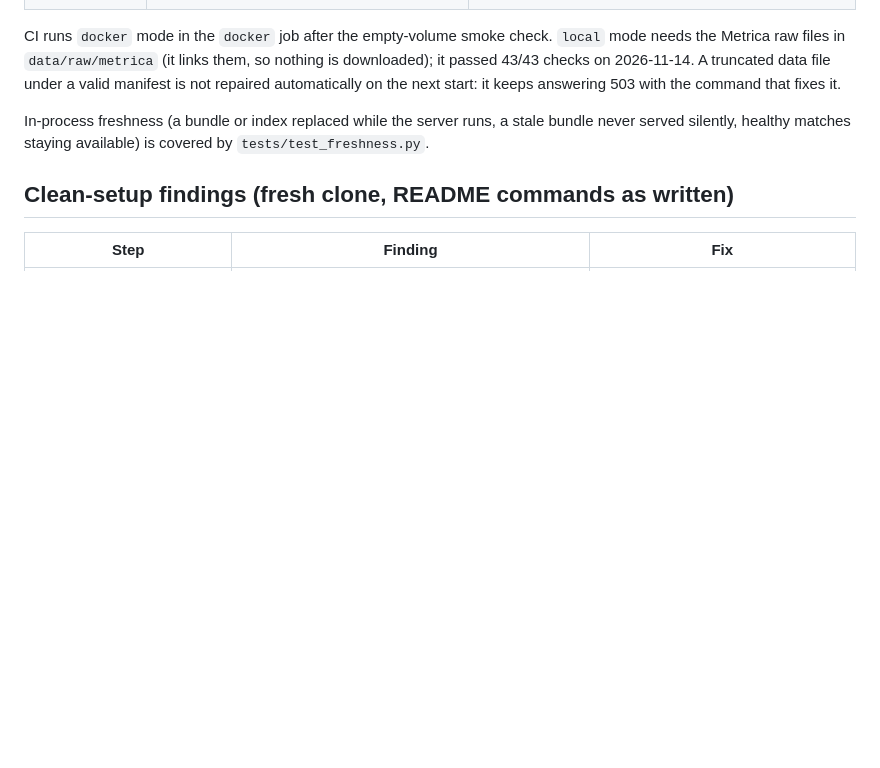
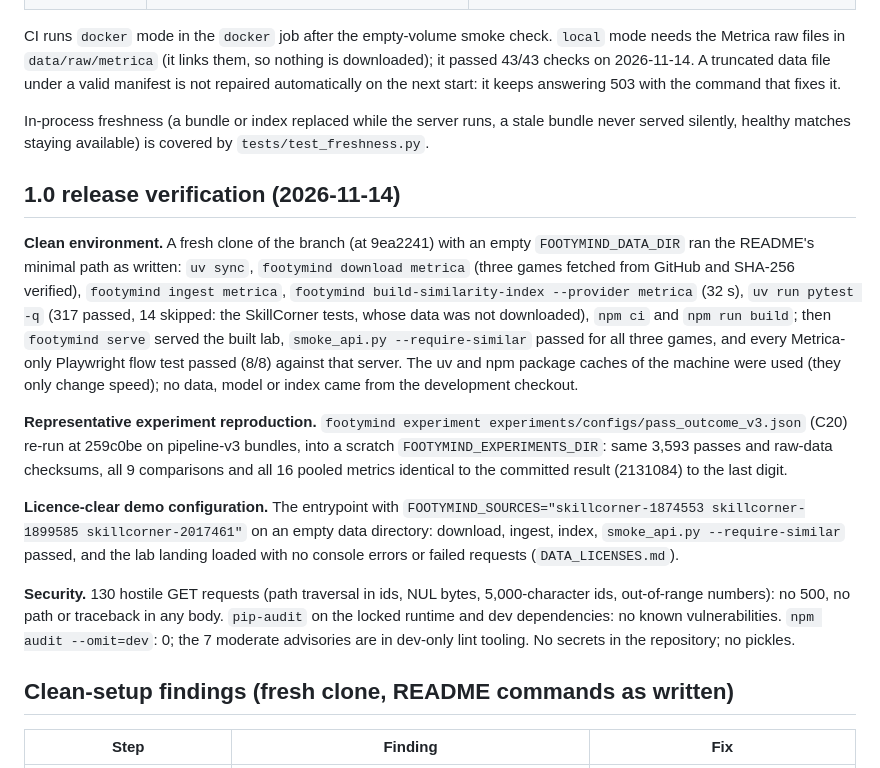
Before and after one commit to co-rtex/footymind, a Markdown page: docs/release/VERIFICATION.md, the part around the change. Drawn GitHub-style; blank space fills up the shorter version.

Commit message:
Release verification: clean environment, exact reproduction of C20, licence-clear demo, security checks; refreshed screenshots for the tour copy

```diff
--- a/docs/release/VERIFICATION.md
+++ b/docs/release/VERIFICATION.md
@@ -106,6 +106,34 @@ automatically on the next start: it keeps answering 503 with the command that fi
 In-process freshness (a bundle or index replaced while the server runs, a stale bundle never
 served silently, healthy matches staying available) is covered by `tests/test_freshness.py`.
 
+## 1.0 release verification (2026-11-14)
+
+**Clean environment.** A fresh clone of the branch (at 9ea2241) with an empty
+`FOOTYMIND_DATA_DIR` ran the README's minimal path as written: `uv sync`, `footymind download
+metrica` (three games fetched from GitHub and SHA-256 verified), `footymind ingest metrica`,
+`footymind build-similarity-index --provider metrica` (32 s), `uv run pytest -q` (317 passed,
+14 skipped: the SkillCorner tests, whose data was not downloaded), `npm ci` and
+`npm run build`; then `footymind serve` served the built lab, `smoke_api.py --require-similar`
+passed for all three games, and every Metrica-only Playwright flow test passed (8/8) against
+that server. The uv and npm package caches of the machine were used (they only change speed);
+no data, model or index came from the development checkout.
+
+**Representative experiment reproduction.** `footymind experiment
+experiments/configs/pass_outcome_v3.json` (C20) re-run at 259c0be on pipeline-v3 bundles, into
+a scratch `FOOTYMIND_EXPERIMENTS_DIR`: same 3,593 passes and raw-data checksums, all 9
+comparisons and all 16 pooled metrics identical to the committed result (2131084) to the last
+digit.
+
+**Licence-clear demo configuration.** The entrypoint with
+`FOOTYMIND_SOURCES="skillcorner-1874553 skillcorner-1899585 skillcorner-2017461"` on an empty
+data directory: download, ingest, index, `smoke_api.py --require-similar` passed, and the lab
+landing loaded with no console errors or failed requests (`DATA_LICENSES.md`).
+
+**Security.** 130 hostile GET requests (path traversal in ids, NUL bytes, 5,000-character ids,
+out-of-range numbers): no 500, no path or traceback in any body. `pip-audit` on the locked
+runtime and dev dependencies: no known vulnerabilities. `npm audit --omit=dev`: 0; the 7
+moderate advisories are in dev-only lint tooling. No secrets in the repository; no pickles.
+
 ## Clean-setup findings (fresh clone, README commands as written)
 
 | Step | Finding | Fix |
```
Also changed, not shown: web/screenshots/guided-tour-desktop.png, web/screenshots/landing-desktop.png.
